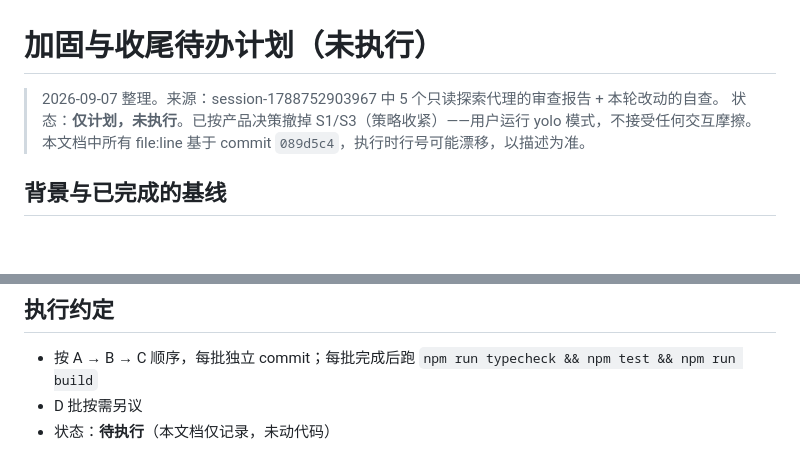
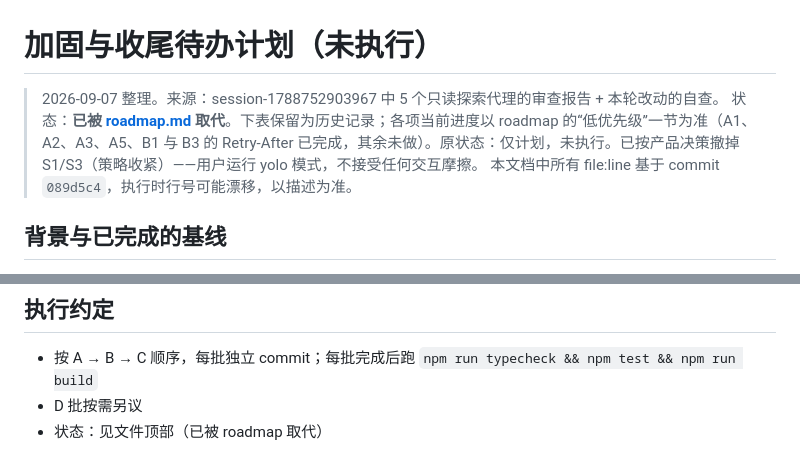
Before and after one commit to elyar-adil/coder, a Markdown page: docs/hardening-backlog.md, 2 parts joined by grey strips. Rendered like a GitHub page; blank space fills up the shorter version.

```diff
--- a/docs/hardening-backlog.md
+++ b/docs/hardening-backlog.md
@@ -1,7 +1,7 @@
 # 加固与收尾待办计划（未执行）
 
 > 2026-09-07 整理。来源：session-1788752903967 中 5 个只读探索代理的审查报告 + 本轮改动的自查。
-> 状态：**仅计划，未执行**。已按产品决策撤掉 S1/S3（策略收紧）——用户运行 yolo 模式，不接受任何交互摩擦。
+> 状态：**已被 [roadmap.md](roadmap.md) 取代**。下表保留为历史记录；各项当前进度以 roadmap 的“低优先级”一节为准（A1、A2、A3、A5、B1 与 B3 的 Retry-After 已完成，其余未做）。原状态：仅计划，未执行。已按产品决策撤掉 S1/S3（策略收紧）——用户运行 yolo 模式，不接受任何交互摩擦。
 > 本文档中所有 file:line 基于 commit `089d5c4`，执行时行号可能漂移，以描述为准。
 
 ## 背景与已完成的基线
@@ -64,4 +64,4 @@
 
 - 按 A → B → C 顺序，每批独立 commit；每批完成后跑 `npm run typecheck && npm test && npm run build`
 - D 批按需另议
-- 状态：**待执行**（本文档仅记录，未动代码）
+- 状态：见文件顶部（已被 roadmap 取代）
```
Also changed, not shown: docs/roadmap.md (+18 -6 lines).
